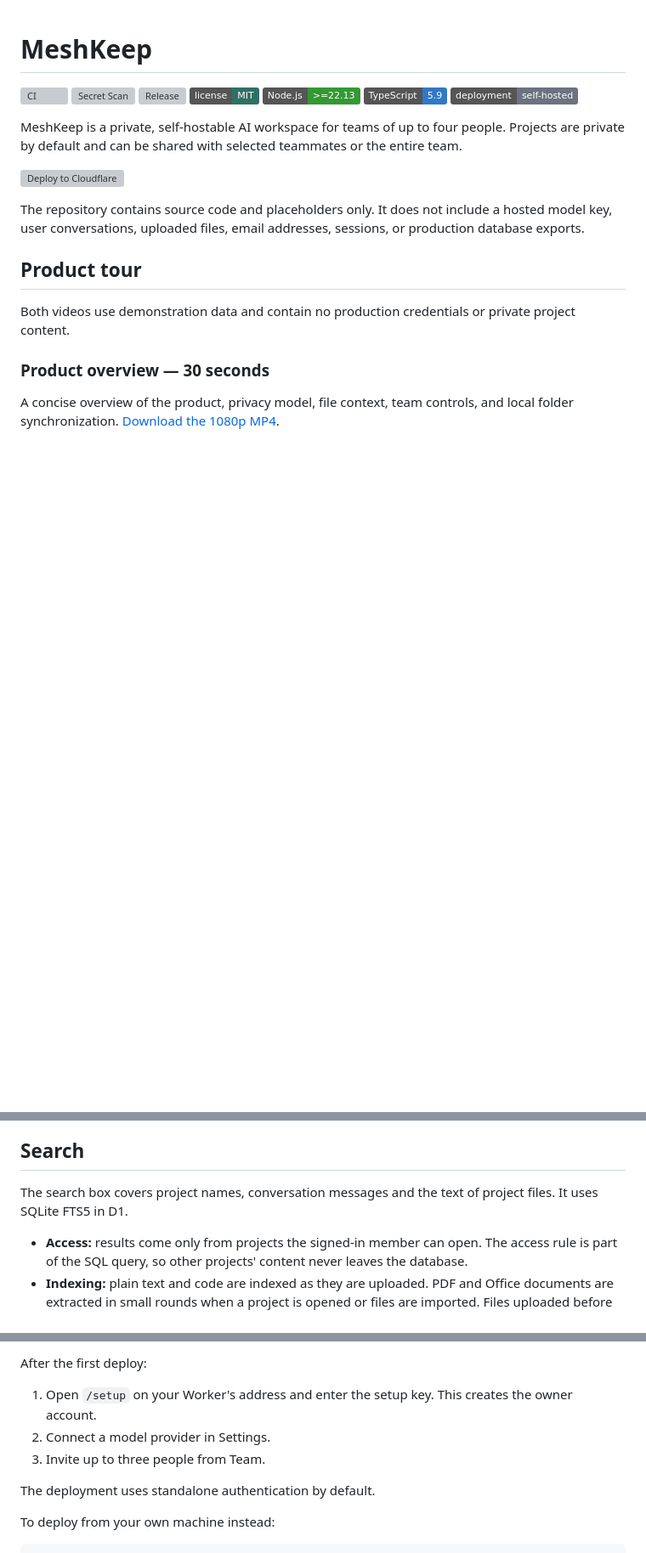
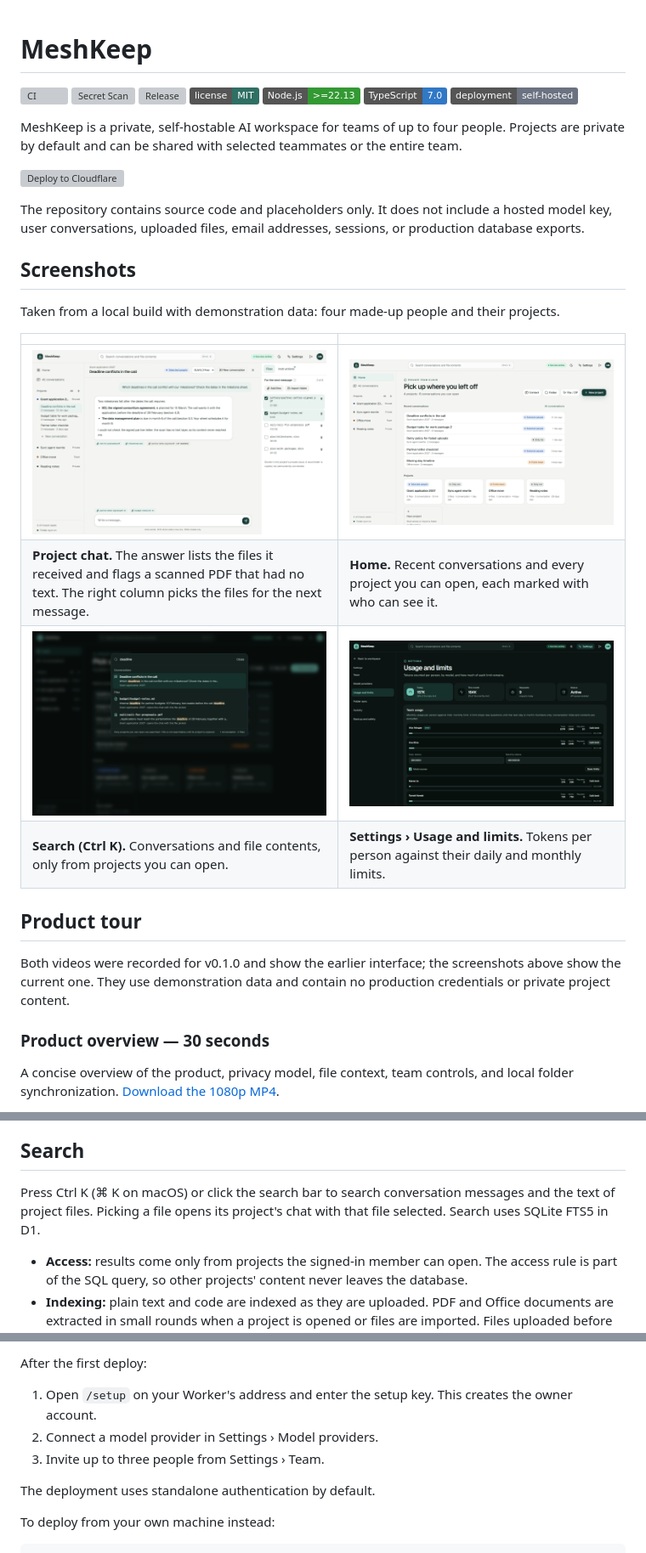
Before and after one commit to danieloza/meshkeep, a Markdown page: README.md, 3 parts joined by grey strips. Shown at 85% size. GitHub-like rendering; pictures changed too: docs/screenshots/chat-light.png (added), docs/screenshots/home-light.png (added), docs/screenshots/search-dark.png (added); badges without logos; blank space fills up the shorter version; grey boxes are pictures that could not be loaded.

Commit message:
Show the current interface in the README
Four screenshots from a local build with made-up demonstration data:
the project chat and the home page in the light theme, Ctrl K search
and Settings › Usage and limits in the dark theme. They sit in
docs/screenshots/ and contain no PNG metadata.

The v0.1.0 videos stay, now labelled as showing the earlier interface.
Highlights gain the three-column workspace, the Settings page, direct
links and the AA contrast check. Search describes the Ctrl K palette,
the deploy steps and backups point to the Settings sections where those
tools now live, and the TypeScript badge says 7.0.

Co-Authored-By: Claude Opus 5.5 <noreply@anthropic.com>

```diff
--- a/README.md
+++ b/README.md
@@ -5,7 +5,7 @@
 [![Release](https://img.shields.io/github/v/release/danieloza/meshkeep)](https://github.com/danieloza/meshkeep/releases/latest)
 [![License: MIT](https://img.shields.io/badge/license-MIT-2f6f64.svg)](LICENSE)
 [![Node.js](https://img.shields.io/badge/Node.js-%3E%3D22.13-339933?logo=nodedotjs&logoColor=white)](package.json)
-[![TypeScript](https://img.shields.io/badge/TypeScript-5.9-3178C6?logo=typescript&logoColor=white)](tsconfig.json)
+[![TypeScript](https://img.shields.io/badge/TypeScript-7.0-3178C6?logo=typescript&logoColor=white)](tsconfig.json)
 [![Self-hosted](https://img.shields.io/badge/deployment-self--hosted-6b7280)](#deploy-to-cloudflare)
 
 MeshKeep is a private, self-hostable AI workspace for teams of up to four people. Projects are private by default and can be shared with selected teammates or the entire team.
@@ -14,9 +14,20 @@ MeshKeep is a private, self-hostable AI workspace for teams of up to four people
 
 The repository contains source code and placeholders only. It does not include a hosted model key, user conversations, uploaded files, email addresses, sessions, or production database exports.
 
+## Screenshots
+
+Taken from a local build with demonstration data: four made-up people and their projects.
+
+| | |
+| --- | --- |
+| [![Project chat with the file context column](docs/screenshots/chat-light.png)](docs/screenshots/chat-light.png) | [![Home page with recent conversations and projects](docs/screenshots/home-light.png)](docs/screenshots/home-light.png) |
+| **Project chat.** The answer lists the files it received and flags a scanned PDF that had no text. The right column picks the files for the next message. | **Home.** Recent conversations and every project you can open, each marked with who can see it. |
+| [![Ctrl K search results in the dark theme](docs/screenshots/search-dark.png)](docs/screenshots/search-dark.png) | [![Usage and limits settings in the dark theme](docs/screenshots/settings-usage-dark.png)](docs/screenshots/settings-usage-dark.png) |
+| **Search (Ctrl K).** Conversations and file contents, only from projects you can open. | **Settings › Usage and limits.** Tokens per person against their daily and monthly limits. |
+
 ## Product tour
 
-Both videos use demonstration data and contain no production credentials or private project content.
+Both videos were recorded for v0.1.0 and show the earlier interface; the screenshots above show the current one. They use demonstration data and contain no production credentials or private project content.
 
 ### Product overview — 30 seconds
 
@@ -67,7 +81,7 @@ Provider URLs must use HTTPS. Plain HTTP is accepted only for loopback addresses
 
 ## Search
 
-The search box covers project names, conversation messages and the text of project files. It uses SQLite FTS5 in D1.
+Press Ctrl K (⌘ K on macOS) or click the search bar to search conversation messages and the text of project files. Picking a file opens its project's chat with that file selected. Search uses SQLite FTS5 in D1.
 
 - **Access:** results come only from projects the signed-in member can open. The access rule is part of the SQL query, so other projects' content never leaves the database.
 - **Indexing:** plain text and code are indexed as they are uploaded. PDF and Office documents are extracted in small rounds when a project is opened or files are imported. Files uploaded before search existed become searchable the first time their project is opened.
@@ -114,8 +128,8 @@ The button copies this repository to your GitHub or GitLab account and connects
 After the first deploy:
 
 1. Open `/setup` on your Worker's address and enter the setup key. This creates the owner account.
-2. Connect a model provider in Settings.
-3. Invite up to three people from Team.
+2. Connect a model provider in Settings › Model providers.
+3. Invite up to three people from Settings › Team.
 
 The deployment uses standalone authentication by default.
 
```
Also changed, not shown: other parts of README.md (+6 -3 lines).
